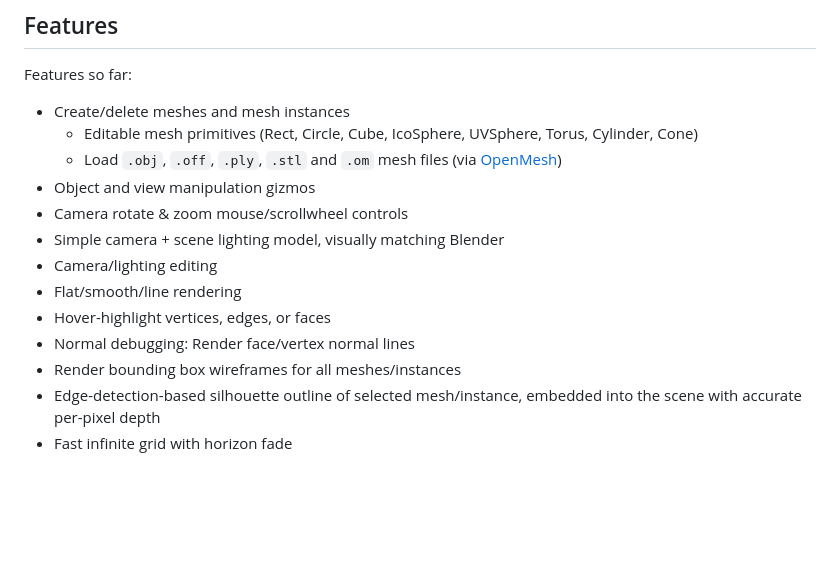
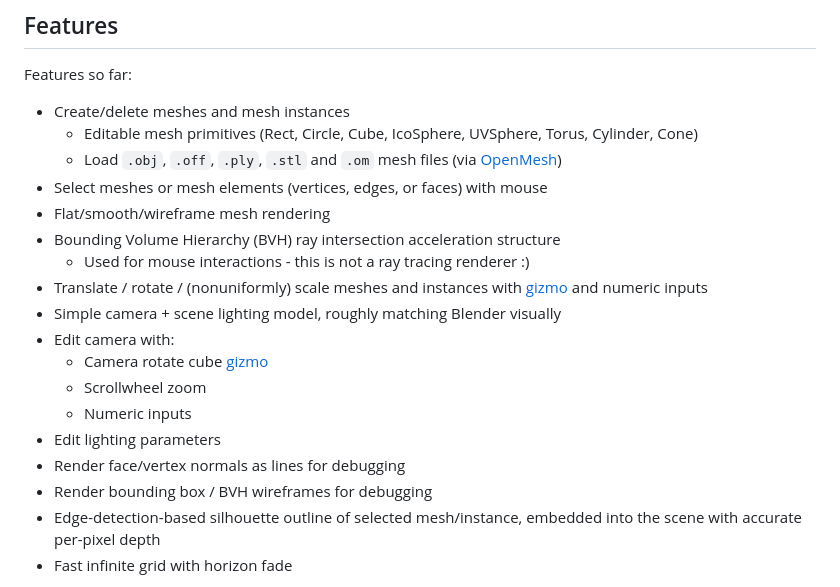
Before and after one commit to khiner/MeshEditor, a Markdown page: README.md, the part around the change printed below. Drawn GitHub-style; blank space fills up the shorter version.

Commit message:
Update feature list and add torus BVH screenshot to readme

```diff
--- a/README.md
+++ b/README.md
@@ -13,14 +14,19 @@ Features so far:
 * Create/delete meshes and mesh instances
   - Editable mesh primitives (Rect, Circle, Cube, IcoSphere, UVSphere, Torus, Cylinder, Cone)
   - Load `.obj`, `.off`, `.ply`, `.stl` and `.om` mesh files (via [OpenMesh](https://gitlab.vci.rwth-aachen.de:9000/OpenMesh/OpenMesh))
-* Object and view manipulation gizmos
-* Camera rotate & zoom mouse/scrollwheel controls
-* Simple camera + scene lighting model, visually matching Blender
-* Camera/lighting editing
-* Flat/smooth/line rendering
-* Hover-highlight vertices, edges, or faces
-* Normal debugging: Render face/vertex normal lines
-* Render bounding box wireframes for all meshes/instances
+* Select meshes or mesh elements (vertices, edges, or faces) with mouse
+* Flat/smooth/wireframe mesh rendering
+* Bounding Volume Hierarchy (BVH) ray intersection acceleration structure
+  - Used for mouse interactions - this is not a ray tracing renderer :)
+* Translate / rotate / (nonuniformly) scale meshes and instances with [gizmo]([ImGuizmo](https://github.com/CedricGuillemet/ImGuizmo)) and numeric inputs
+* Simple camera + scene lighting model, roughly matching Blender visually
+* Edit camera with:
+  - Camera rotate cube [gizmo]([ImGuizmo](https://github.com/CedricGuillemet/ImGuizmo))
+  - Scrollwheel zoom
+  - Numeric inputs
+* Edit lighting parameters
+* Render face/vertex normals as lines for debugging
+* Render bounding box / BVH wireframes for debugging
 * Edge-detection-based silhouette outline of selected mesh/instance, embedded into the scene with accurate per-pixel depth
 * Fast infinite grid with horizon fade
 
```
Also changed, not shown: other parts of README.md (+2 -1 lines), screenshots/cube.png (renamed from screenshot.png), 1 other file.
